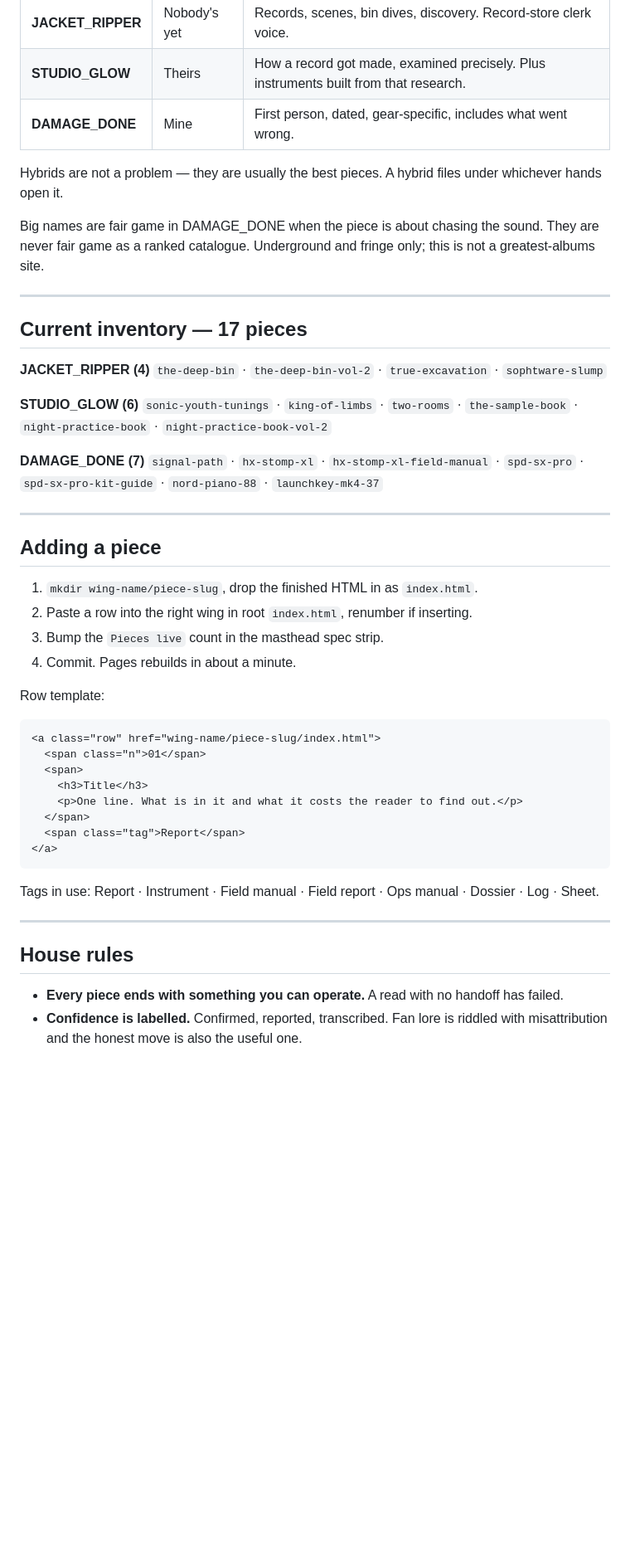
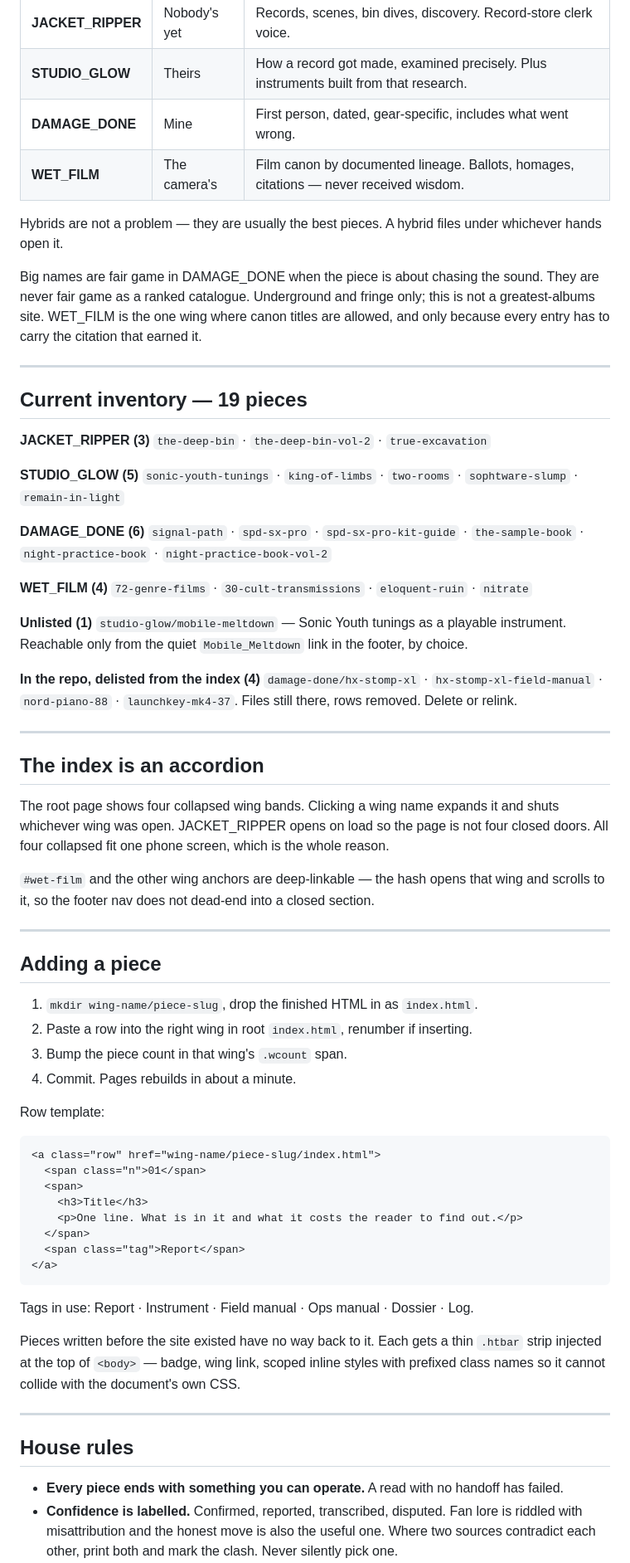
Before and after one commit to aquariumbirth/hatch_terminal, a Markdown page: README.md, the part around one of its changes. Shown at 83% size. Rendered like a GitHub page; blank space fills up the shorter version.

````diff
--- a/README.md
+++ b/README.md
@@ -45,28 +46,52 @@ Every idea sorts in two seconds on one question: **whose hands are on it?**
 | **JACKET_RIPPER** | Nobody's yet | Records, scenes, bin dives, discovery. Record-store clerk voice. |
 | **STUDIO_GLOW** | Theirs | How a record got made, examined precisely. Plus instruments built from that research. |
 | **DAMAGE_DONE** | Mine | First person, dated, gear-specific, includes what went wrong. |
+| **WET_FILM** | The camera's | Film canon by documented lineage. Ballots, homages, citations — never received wisdom. |
 
 Hybrids are not a problem — they are usually the best pieces. A hybrid files under
 whichever hands open it.
 
 Big names are fair game in DAMAGE_DONE when the piece is about chasing the sound.
 They are never fair game as a ranked catalogue. Underground and fringe only;
-this is not a greatest-albums site.
+this is not a greatest-albums site. WET_FILM is the one wing where canon titles are
+allowed, and only because every entry has to carry the citation that earned it.
 
 ---
 
-## Current inventory — 17 pieces
+## Current inventory — 19 pieces
 
-**JACKET_RIPPER (4)**
-`the-deep-bin` · `the-deep-bin-vol-2` · `true-excavation` · `sophtware-slump`
+**JACKET_RIPPER (3)**
+`the-deep-bin` · `the-deep-bin-vol-2` · `true-excavation`
 
-**STUDIO_GLOW (6)**
-`sonic-youth-tunings` · `king-of-limbs` · `two-rooms` · `the-sample-book` ·
+**STUDIO_GLOW (5)**
+`sonic-youth-tunings` · `king-of-limbs` · `two-rooms` · `sophtware-slump` ·
+`remain-in-light`
+
+**DAMAGE_DONE (6)**
+`signal-path` · `spd-sx-pro` · `spd-sx-pro-kit-guide` · `the-sample-book` ·
 `night-practice-book` · `night-practice-book-vol-2`
 
-**DAMAGE_DONE (7)**
-`signal-path` · `hx-stomp-xl` · `hx-stomp-xl-field-manual` · `spd-sx-pro` ·
-`spd-sx-pro-kit-guide` · `nord-piano-88` · `launchkey-mk4-37`
+**WET_FILM (4)**
+`72-genre-films` · `30-cult-transmissions` · `eloquent-ruin` · `nitrate`
+
+**Unlisted (1)**
+`studio-glow/mobile-meltdown` — Sonic Youth tunings as a playable instrument.
+Reachable only from the quiet `Mobile_Meltdown` link in the footer, by choice.
+
+**In the repo, delisted from the index (4)**
+`damage-done/hx-stomp-xl` · `hx-stomp-xl-field-manual` · `nord-piano-88` ·
+`launchkey-mk4-37`. Files still there, rows removed. Delete or relink.
+
+---
+
+## The index is an accordion
+
+The root page shows four collapsed wing bands. Clicking a wing name expands it and
+shuts whichever wing was open. JACKET_RIPPER opens on load so the page is not four
+closed doors. All four collapsed fit one phone screen, which is the whole reason.
+
+`#wet-film` and the other wing anchors are deep-linkable — the hash opens that wing
+and scrolls to it, so the footer nav does not dead-end into a closed section.
 
 ---
 
@@ -74,7 +99,7 @@ this is not a greatest-albums site.
 
 1. `mkdir wing-name/piece-slug`, drop the finished HTML in as `index.html`.
 2. Paste a row into the right wing in root `index.html`, renumber if inserting.
-3. Bump the `Pieces live` count in the masthead spec strip.
+3. Bump the piece count in that wing's `.wcount` span.
 4. Commit. Pages rebuilds in about a minute.
 
 Row template:
@@ -90,14 +115,18 @@ Row template:
 </a>
 ```
 
-Tags in use: Report · Instrument · Field manual · Field report · Ops manual ·
-Dossier · Log · Sheet.
+Tags in use: Report · Instrument · Field manual · Ops manual · Dossier · Log.
+
+Pieces written before the site existed have no way back to it. Each gets a thin
+`.htbar` strip injected at the top of `<body>` — badge, wing link, scoped inline
+styles with prefixed class names so it cannot collide with the document's own CSS.
 
 ---
 
 ## House rules
 
 - **Every piece ends with something you can operate.** A read with no handoff has failed.
-- **Confidence is labelled.** Confirmed, reported, transcribed. Fan lore is riddled
-  with misattribution and the honest move is also the useful one.
+- **Confidence is labelled.** Confirmed, reported, transcribed, disputed. Fan lore is
+  riddled with misattribution and the honest move is also the useful one. Where two
+  sources contradict each other, print both and mark the clash. Never silently pick one.
 - **Paraphrase, never reproduce.** Short attributed quotes only, one per source.
````
Also changed, not shown: other parts of README.md (+36 -10 lines).
